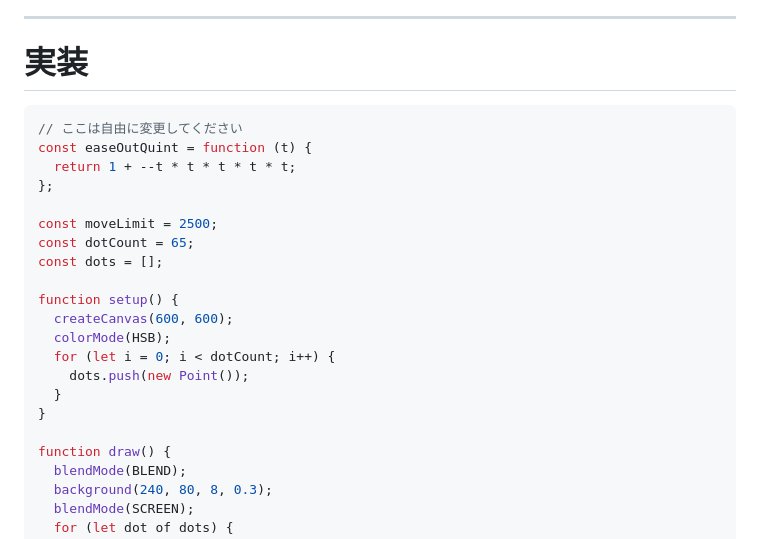
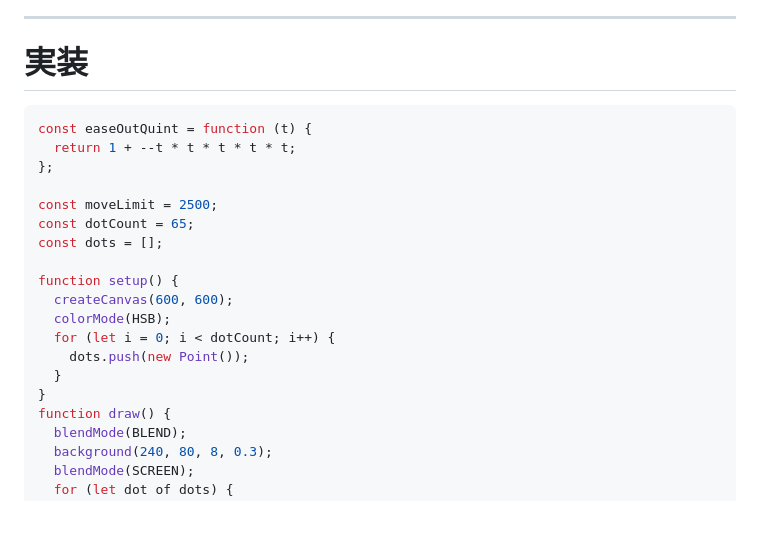
Before and after one commit to kkeeth/vantan-techford-p5js-slide, a Markdown page: slides/14.md, the part around one of its changes. GitHub-like rendering; blank space fills up the shorter version.

````diff
--- a/slides/14.md
+++ b/slides/14.md
@@ -700,7 +696,6 @@ layout: center
 # 実装
 
 ```js
-// ここは自由に変更してください
 const easeOutQuint = function (t) {
   return 1 + --t * t * t * t * t;
 };
@@ -716,7 +711,6 @@ function setup() {
     dots.push(new Point());
   }
 }
-
 function draw() {
   blendMode(BLEND);
   background(240, 80, 8, 0.3);
````
Also changed, not shown: other parts of slides/14.md (+2 -6 lines).
